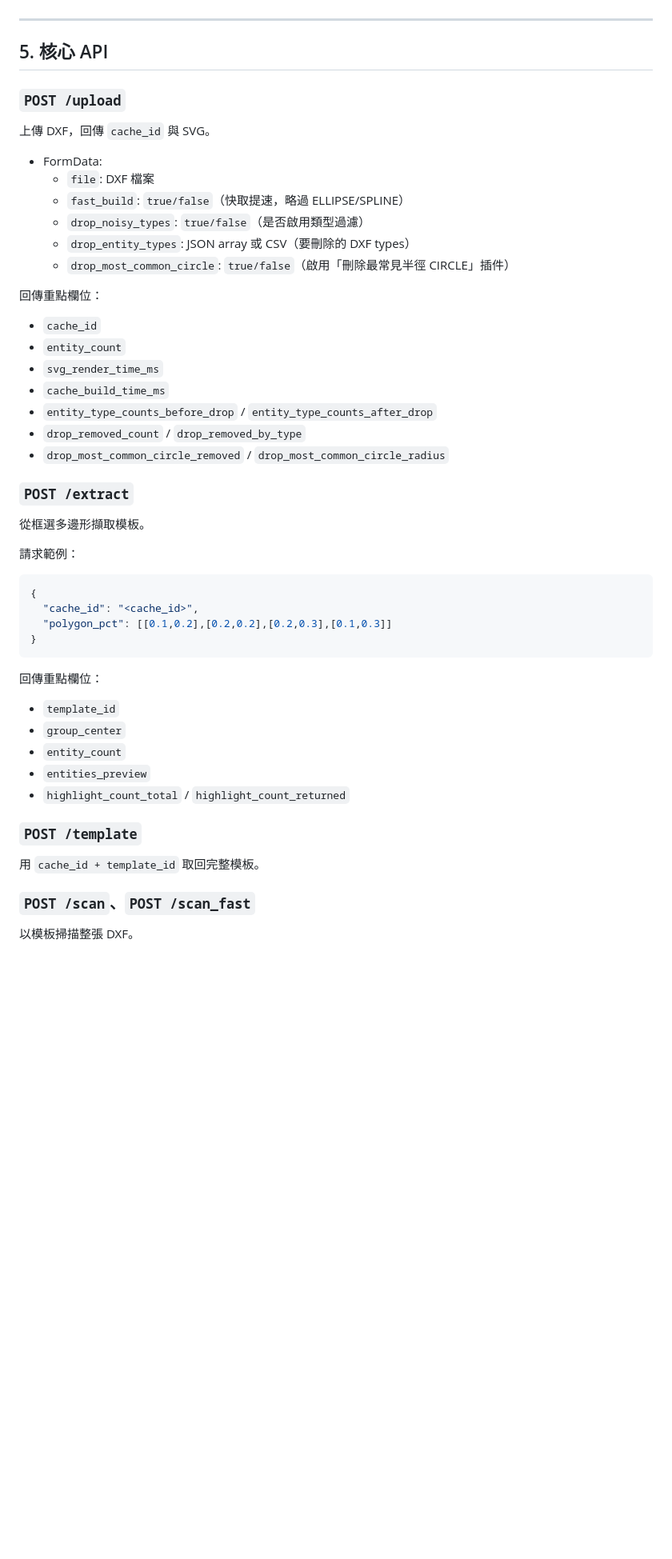
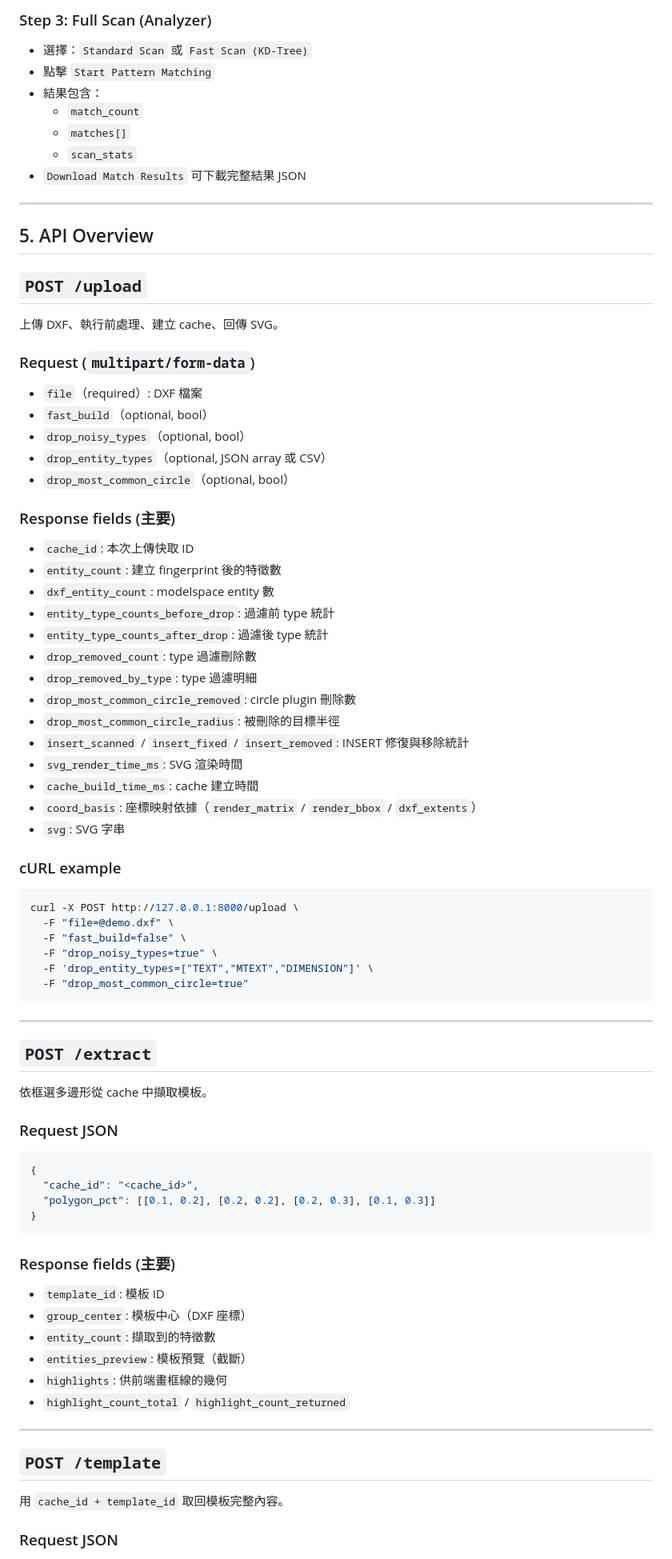
Before and after one commit to yiting-tom/CADEntityMatcher, a Markdown page: README.md, the part around one of its changes. Shown at 80% size. Drawn GitHub-style; blank space fills up the shorter version.

Commit message:
Expand README with detailed usage, API, tuning, and troubleshooting

````diff
--- a/README.md
+++ b/README.md
@@ -72,55 +80,86 @@ python app.py
+### Step 3: Full Scan (Analyzer)
+
+- 選擇：`Standard Scan` 或 `Fast Scan (KD-Tree)`
+- 點擊 `Start Pattern Matching`
+- 結果包含：
+  - `match_count`
+  - `matches[]`
+  - `scan_stats`
+- `Download Match Results` 可下載完整結果 JSON
 
 ---
 
-## 5. 核心 API
+## 5. API Overview
 
-### `POST /upload`
+## `POST /upload`
 
-上傳 DXF，回傳 `cache_id` 與 SVG。
+上傳 DXF、執行前處理、建立 cache、回傳 SVG。
 
-- FormData:
-  - `file`: DXF 檔案
-  - `fast_build`: `true/false`（快取提速，略過 ELLIPSE/SPLINE）
-  - `drop_noisy_types`: `true/false`（是否啟用類型過濾）
-  - `drop_entity_types`: JSON array 或 CSV（要刪除的 DXF types）
-  - `drop_most_common_circle`: `true/false`（啟用「刪除最常見半徑 CIRCLE」插件）
+### Request (`multipart/form-data`)
 
-回傳重點欄位：
+- `file`（required）: DXF 檔案
+- `fast_build`（optional, bool）
+- `drop_noisy_types`（optional, bool）
+- `drop_entity_types`（optional, JSON array 或 CSV）
+- `drop_most_common_circle`（optional, bool）
 
-- `cache_id`
-- `entity_count`
-- `svg_render_time_ms`
-- `cache_build_time_ms`
-- `entity_type_counts_before_drop` / `entity_type_counts_after_drop`
-- `drop_removed_count` / `drop_removed_by_type`
-- `drop_most_common_circle_removed` / `drop_most_common_circle_radius`
+### Response fields (主要)
 
-### `POST /extract`
+- `cache_id`: 本次上傳快取 ID
+- `entity_count`: 建立 fingerprint 後的特徵數
+- `dxf_entity_count`: modelspace entity 數
+- `entity_type_counts_before_drop`: 過濾前 type 統計
+- `entity_type_counts_after_drop`: 過濾後 type 統計
+- `drop_removed_count`: type 過濾刪除數
+- `drop_removed_by_type`: type 過濾明細
+- `drop_most_common_circle_removed`: circle plugin 刪除數
+- `drop_most_common_circle_radius`: 被刪除的目標半徑
+- `insert_scanned` / `insert_fixed` / `insert_removed`: INSERT 修復與移除統計
+- `svg_render_time_ms`: SVG 渲染時間
+- `cache_build_time_ms`: cache 建立時間
+- `coord_basis`: 座標映射依據（`render_matrix` / `render_bbox` / `dxf_extents`）
+- `svg`: SVG 字串
 
-從框選多邊形擷取模板。
+### cURL example
 
-請求範例：
+```bash
+curl -X POST http://127.0.0.1:8000/upload \
+  -F "file=@demo.dxf" \
+  -F "fast_build=false" \
+  -F "drop_noisy_types=true" \
+  -F 'drop_entity_types=["TEXT","MTEXT","DIMENSION"]' \
+  -F "drop_most_common_circle=true"
+```
+
+---
+
+## `POST /extract`
+
+依框選多邊形從 cache 中擷取模板。
+
+### Request JSON
 
 ```json
 {
   "cache_id": "<cache_id>",
-  "polygon_pct": [[0.1,0.2],[0.2,0.2],[0.2,0.3],[0.1,0.3]]
+  "polygon_pct": [[0.1, 0.2], [0.2, 0.2], [0.2, 0.3], [0.1, 0.3]]
 }
 ```
 
-回傳重點欄位：
+### Response fields (主要)
 
-- `template_id`
-- `group_center`
-- `entity_count`
-- `entities_preview`
+- `template_id`: 模板 ID
+- `group_center`: 模板中心（DXF 座標）
+- `entity_count`: 擷取到的特徵數
+- `entities_preview`: 模板預覽（截斷）
+- `highlights`: 供前端畫框線的幾何
 - `highlight_count_total` / `highlight_count_returned`
 
-### `POST /template`
+---
 
-用 `cache_id + template_id` 取回完整模板。
+## `POST /template`
 
-### `POST /scan`、`POST /scan_fast`
+用 `cache_id + template_id` 取回模板完整內容。
 
-以模板掃描整張 DXF。
+### Request JSON
 
````
Also changed, not shown: other parts of README.md (+232 -105 lines).
